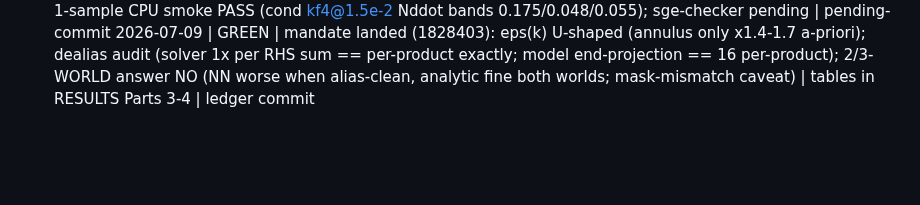
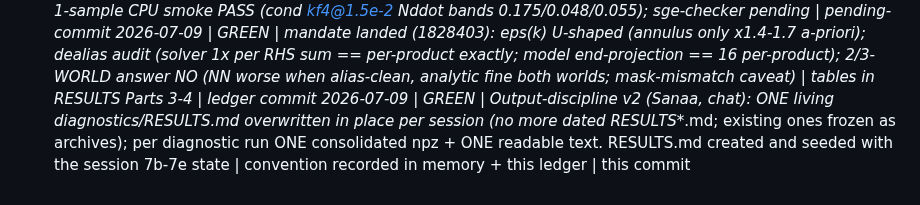
Before and after one commit to sanaamouzahir/qg-closure, a Markdown page: DECISIONS.md, the part around the change. Drawn GitHub-style; blank space fills up the shorter version.

```diff
--- a/DECISIONS.md
+++ b/DECISIONS.md
@@ -29,3 +29,4 @@ extending an existing document is the default.
 2026-07-09 | RED-approved (Sanaa direct order) | qdel 1827225 (deriv7_hygiene, ep112, best ep107 pooled 0.2495 Nddot 0.178) + 1827306 (deriv7_cond_local_v2, ep78, best ep63 pooled 0.2139 Nddot 0.138) at 15:05:58 EDT -- reason: plateaued, ordered by Sanaa; identities verified via qstat -j pre-kill | ckpts/configs/logs verified intact before+after; FINALIZE monitors fired (monF_hyg mailed; monF_cond2 outbox-only -> relayed manually); LIVE monitors self-exited 15:07:24 | ledger commit
 2026-07-09 | YELLOW | Sanaa full-mandate implementation: --world-mask-radius (whole-harness radial mask override + IC projection, Part 3), diagnostics/spectral_error_profile.py (per-shell eps(k), Part 1; I17 reason: no existing per-shell a-priori diagnostic), apost_world23_job.sh | py_compile + 1-sample CPU smoke PASS (cond kf4@1.5e-2 Nddot bands 0.175/0.048/0.055); sge-checker pending | pending-commit
 2026-07-09 | GREEN | mandate landed (1828403): eps(k) U-shaped (annulus only x1.4-1.7 a-priori); dealias audit (solver 1x per RHS sum == per-product exactly; model end-projection == 16 per-product); 2/3-WORLD answer NO (NN worse when alias-clean, analytic fine both worlds; mask-mismatch caveat) | tables in RESULTS Parts 3-4 | ledger commit
+2026-07-09 | GREEN | Output-discipline v2 (Sanaa, chat): ONE living diagnostics/RESULTS.md overwritten in place per session (no more dated RESULTS_*.md; existing ones frozen as archives); per diagnostic run ONE consolidated npz + ONE readable text. RESULTS.md created and seeded with the session 7b-7e state | convention recorded in memory + this ledger | this commit
```
Also changed, not shown: diagnostics/RESULTS.md (added, +61 -0 lines).
